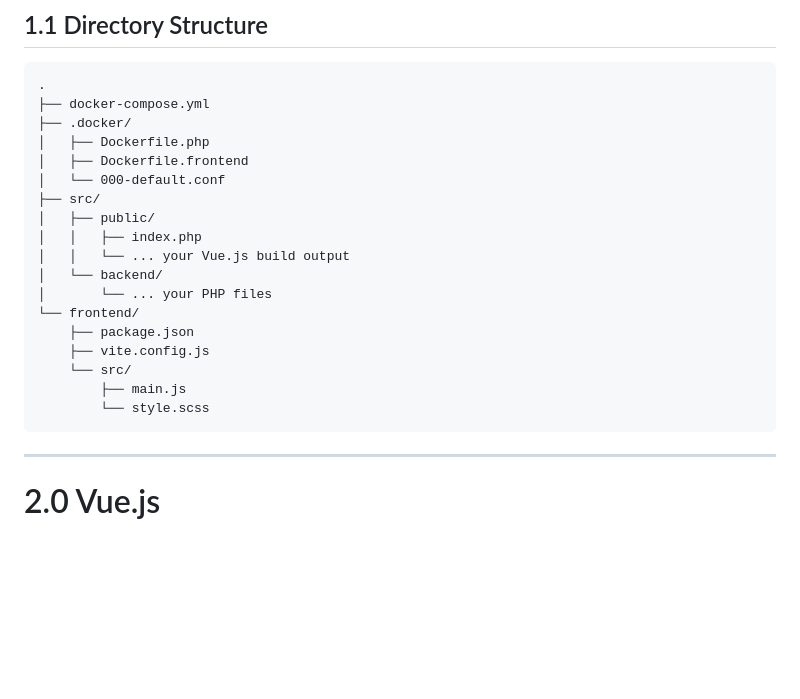
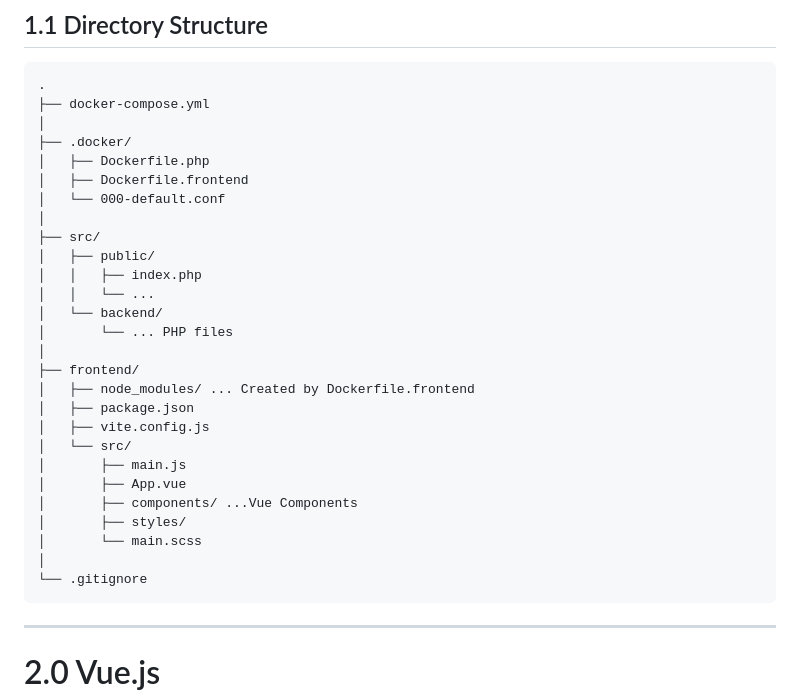
Before and after one commit to mnaatjes/docker-vue-php-template, a Markdown page: README.md, the part around the change. Rendered like a GitHub page; blank space fills up the shorter version.

````diff
--- a/README.md
+++ b/README.md
@@ -6,22 +6,31 @@
 ```
 .
 ├── docker-compose.yml
+│
 ├── .docker/
 │   ├── Dockerfile.php
 │   ├── Dockerfile.frontend
 │   └── 000-default.conf
+│
 ├── src/
 │   ├── public/
 │   │   ├── index.php
-│   │   └── ... your Vue.js build output
+│   │   └── ...
 │   └── backend/
-│       └── ... your PHP files
-└── frontend/
-    ├── package.json
-    ├── vite.config.js
-    └── src/
-        ├── main.js
-        └── style.scss
+│       └── ... PHP files
+│
+├── frontend/
+│   ├── node_modules/ ... Created by Dockerfile.frontend
+│   ├── package.json
+│   ├── vite.config.js
+│   └── src/
+│       ├── main.js
+│       ├── App.vue
+│       ├── components/ ...Vue Components
+│       ├── styles/
+│       └── main.scss
+│
+└── .gitignore
 ```
 
 
````
